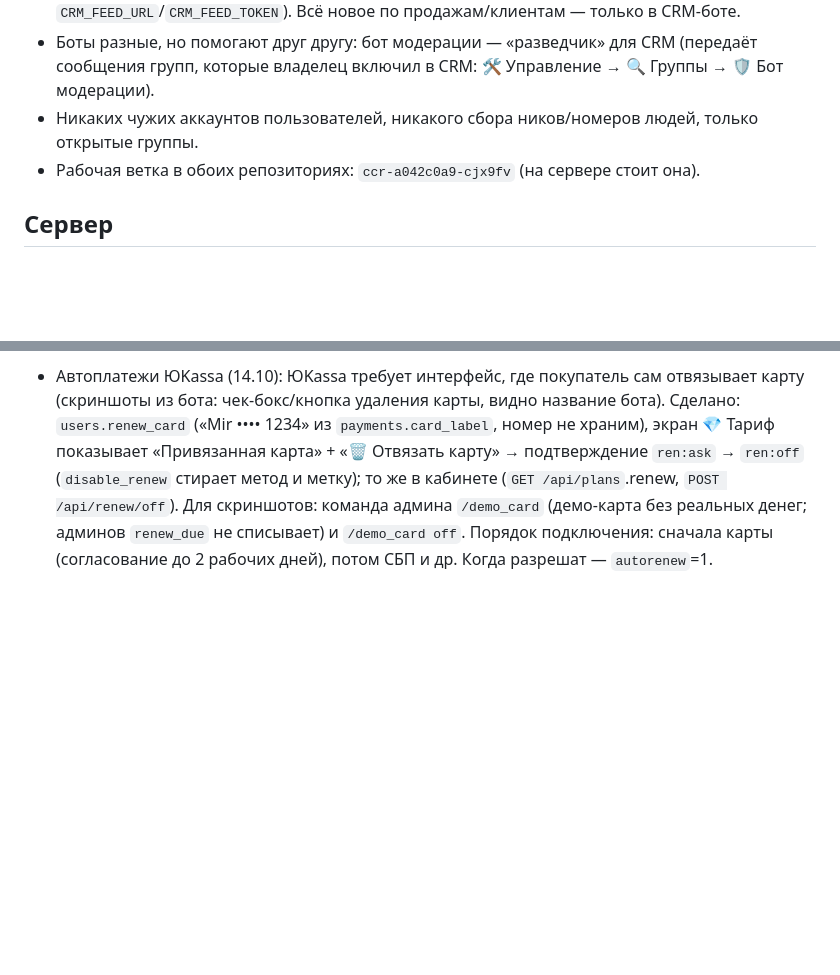
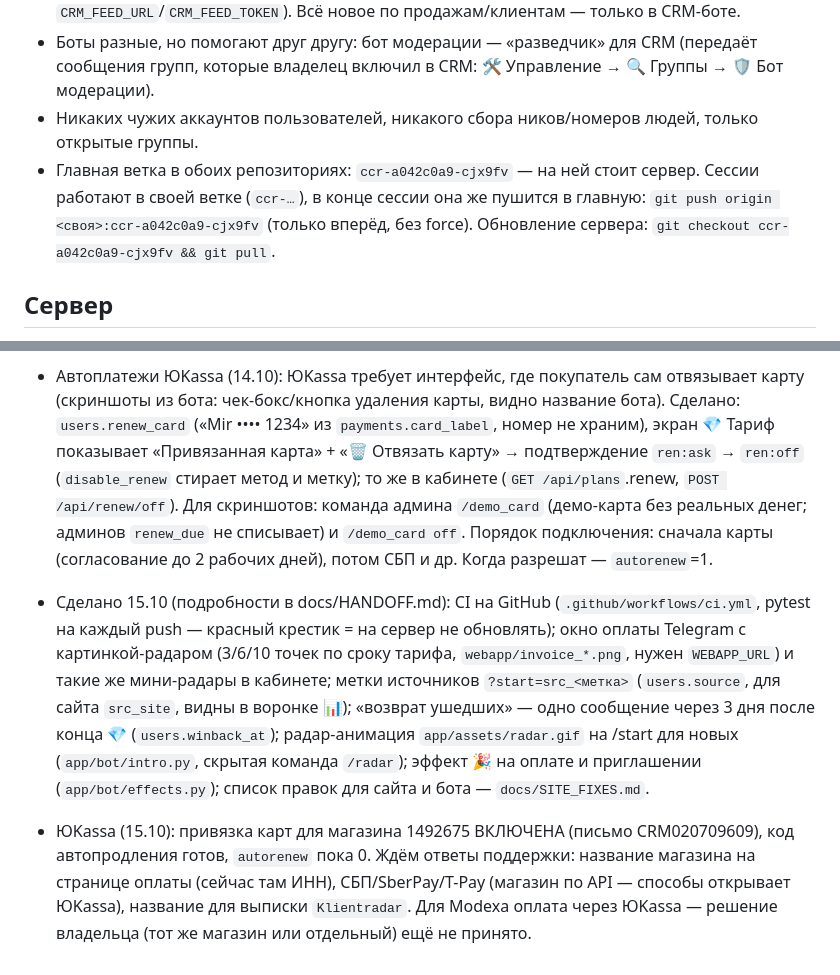
Before and after one commit to abdylzhelil/CRM-bot-tg, a Markdown page: CLAUDE.md, 2 parts joined by grey strips. GitHub-like rendering; blank space fills up the shorter version.

Commit message:
Заметки: главная ветка, что сделано 15.10, статус ЮKassa
Co-Authored-By: Claude Sonnet 5.5 <noreply@anthropic.com>
Claude-Session: https://claude.ai/code/session_012VGrAS3VWBcii3Qs9k4U61

```diff
--- a/CLAUDE.md
+++ b/CLAUDE.md
@@ -10,7 +10,7 @@
 - Боты разные, но помогают друг другу: бот модерации — «разведчик» для CRM (передаёт сообщения групп,
   которые владелец включил в CRM: 🛠 Управление → 🔍 Группы → 🛡 Бот модерации).
 - Никаких чужих аккаунтов пользователей, никакого сбора ников/номеров людей, только открытые группы.
-- Рабочая ветка в обоих репозиториях: `ccr-a042c0a9-cjx9fv` (на сервере стоит она).
+- Главная ветка в обоих репозиториях: `ccr-a042c0a9-cjx9fv` — на ней стоит сервер. Сессии работают в своей ветке (`ccr-…`), в конце сессии она же пушится в главную: `git push origin <своя>:ccr-a042c0a9-cjx9fv` (только вперёд, без force). Обновление сервера: `git checkout ccr-a042c0a9-cjx9fv && git pull`.
 
 ## Сервер
 - Selectel, сервер «Irene», Алматы, Ubuntu 24.04, 1 ГБ RAM + 2 ГБ swap. Оплата почасовая — следить за балансом.
@@ -126,3 +126,6 @@
 - ИИ — решения (14.10), всё выключено: модель по умолчанию Haiku 5.5 (`settings.DEFAULTS["ai_model"]`, `ai.MODELS` дешёвая первой), `ai.cost_usd`/`PRICES`, `ai.generate` (общий запрос), команда админа `/aitest` (сравнение Haiku и Sonnet на последних заявках, с подтверждением; без ключа ничего не тратит), в «Состоянии бота» показывается модель, когда ИИ включён. Включение по шагам, цены и абзац для политики — `docs/AI_PLAN.md`. ИИ не включать и не предлагать включить, пока владелец не скажет.
 - Архитектура (14.10): карта, слои, ограничения и план — `docs/ARCHITECTURE.md`. SQLite открывается в режиме WAL (`db.make_engine`, busy_timeout 15 с); базу при работающем боте копировать руками нельзя — только из `data/backups`. Журнал контейнера ограничен (3×10 МБ). Долг: сервисы и кабинет импортируют `app.bot.*` (notify, category_name, ad_card…) — вынести в services.
 - Автоплатежи ЮKassa (14.10): ЮKassa требует интерфейс, где покупатель сам отвязывает карту (скриншоты из бота: чек-бокс/кнопка удаления карты, видно название бота). Сделано: `users.renew_card` («Mir •••• 1234» из `payments.card_label`, номер не храним), экран 💎 Тариф показывает «Привязанная карта» + «🗑 Отвязать карту» → подтверждение `ren:ask` → `ren:off` (`disable_renew` стирает метод и метку); то же в кабинете (`GET /api/plans`.renew, `POST /api/renew/off`). Для скриншотов: команда админа `/demo_card` (демо-карта без реальных денег; админов `renew_due` не списывает) и `/demo_card off`. Порядок подключения: сначала карты (согласование до 2 рабочих дней), потом СБП и др. Когда разрешат — `autorenew`=1.
+
+- Сделано 15.10 (подробности в docs/HANDOFF.md): CI на GitHub (`.github/workflows/ci.yml`, pytest на каждый push — красный крестик = на сервер не обновлять); окно оплаты Telegram с картинкой-радаром (3/6/10 точек по сроку тарифа, `webapp/invoice_*.png`, нужен `WEBAPP_URL`) и такие же мини-радары в кабинете; метки источников `?start=src_<метка>` (`users.source`, для сайта `src_site`, видны в воронке 📊); «возврат ушедших» — одно сообщение через 3 дня после конца 💎 (`users.winback_at`); радар-анимация `app/assets/radar.gif` на /start для новых (`app/bot/intro.py`, скрытая команда `/radar`); эффект 🎉 на оплате и приглашении (`app/bot/effects.py`); список правок для сайта и бота — `docs/SITE_FIXES.md`.
+- ЮKassa (15.10): привязка карт для магазина 1492675 ВКЛЮЧЕНА (письмо CRM020709609), код автопродления готов, `autorenew` пока 0. Ждём ответы поддержки: название магазина на странице оплаты (сейчас там ИНН), СБП/SberPay/T-Pay (магазин по API — способы открывает ЮKassa), название для выписки `Klientradar`. Для Modexa оплата через ЮKassa — решение владельца (тот же магазин или отдельный) ещё не принято.
```
Also changed, not shown: docs/HANDOFF.md (+1 -1 lines).
